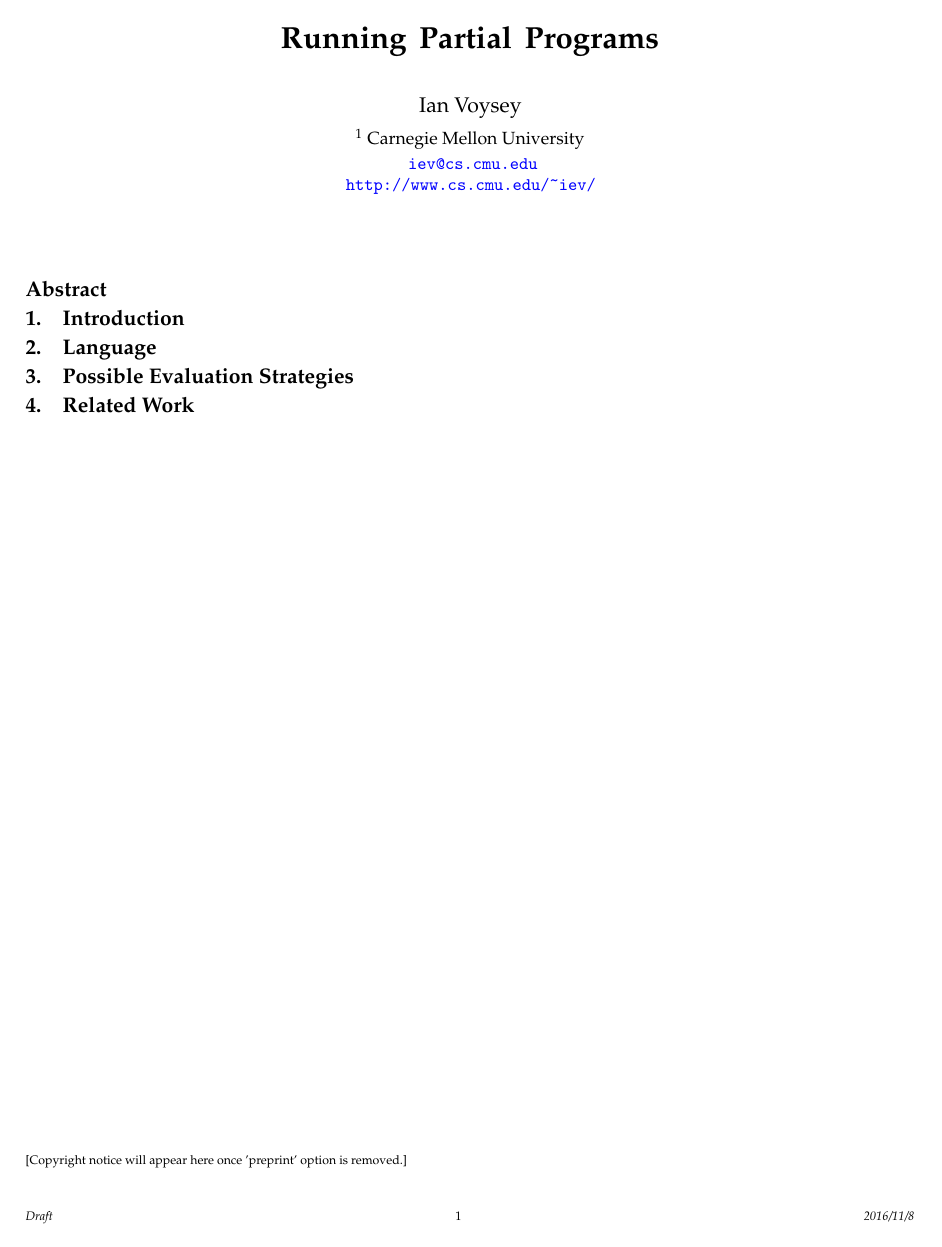
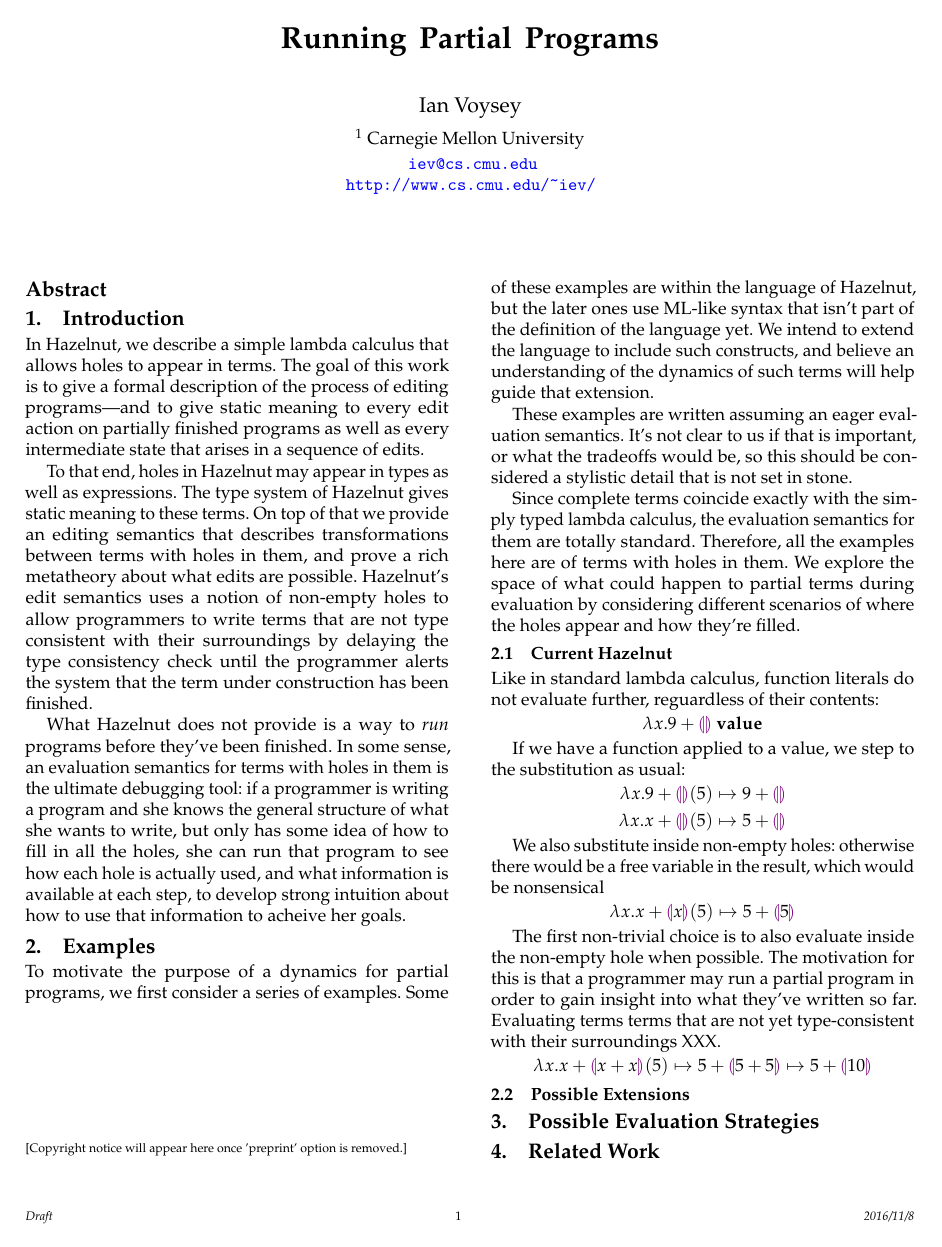
Before and after one commit to hazelgrove/obt2017, a LaTeX paper (dynamics-obt17.tex, which reads examples.tex, intro.tex, macros.tex): the whole page. Compiled offline with pdfLaTeX; a missing font is replaced by an installed copy or a similar font.

Commit message:
very rough initial draft text. i really am not sure about tone or scope or anything

```diff
--- a/dynamics-obt17.tex
+++ b/dynamics-obt17.tex
@@ -92,10 +92,14 @@
 
 \section{Introduction}\label{sec:intro}
 \input{intro}
+\input{lang}
 
-\section{Language}\label{sec:hz}
+\section{Examples}\label{sec:ex}
+\input{examples}
+
 
 \section{Possible Evaluation Strategies}\label{sec:eval}
+\input{eval}
 
 \section{Related Work}\label{sec:rw}
 
--- /dev/null
+++ b/examples.tex
@@ -0,0 +1,75 @@
+To motivate the purpose of a dynamics for partial programs, we first
+consider a series of examples. Some of these examples are within the language
+of Hazelnut, but the later ones use ML-like syntax that isn't part of the
+definition of the language yet. We intend to extend the language to include
+such constructs, and believe an understanding of the dynamics of such terms
+will help guide that extension.
+
+These examples are written assuming an eager evaluation semantics. It's not
+clear to us if that is important, or what the tradeoffs would be, so this
+should be considered a stylistic detail that is not set in stone.
+
+Since complete terms coincide exactly with the simply typed lambda
+calculus, the evaluation semantics for them are totally
+standard. Therefore, all the examples here are of terms with holes in
+them. We explore the space of what could happen to partial terms during
+evaluation by considering different scenarios of where the holes appear and
+how they're filled.
+
+\subsection{Current Hazelnut}
+Like in standard lambda calculus, function literals do not
+evaluate further, reguardless of their contents:
+\begin{align*}
+  \pval{\hlam{x}{ \hadd{9}{\hehole} }}
+\end{align*}
+
+If we have a function applied to a value, we step to the substitution as
+usual:
+\begin{align*}
+  \pstep
+      {
+        \hap{\hlam{x}{\hadd{9}{\hehole}}}{5}
+      }
+      {
+        \hadd{9}{\hehole}
+      }
+      \\
+      \pstep
+      {
+        \hap{\hlam{x}{\hadd{x}{\hehole}}}{5}
+      }
+      {
+        \hadd{5}{\hehole}
+      }
+\end{align*}
+
+We also substitute inside non-empty holes: otherwise there would be a free
+variable in the result, which would be nonsensical
+\begin{align*}
+  \pstep
+      {
+        \hap{\hlam{x}{\hadd{x}{\hhole{x}}}}{5}
+      }
+      {
+        \hadd{5}{\hhole{5}}
+      }
+\end{align*}
+
+The first non-trivial choice is to also evaluate inside the non-empty hole
+when possible. The motivation for this is that a programmer may run a
+partial program in order to gain insight into what they've written so
+far. Evaluating terms terms that are not yet type-consistent with their
+surroundings XXX.
+\begin{align*}
+  \pstep{
+    \pstep
+        {
+          \hap{\hlam{x}{\hadd{x}{\hhole{\hadd{x}{x}}}}}{5}
+        }
+        {
+          \hadd{5}{\hhole{\hadd{5}{5}}}
+        }
+  }{\hadd{5}{\hhole{10}}}
+\end{align*}
+
+\subsection{Possible Extensions}
--- a/intro.tex
+++ b/intro.tex
@@ -0,0 +1,24 @@
+In Hazelnut, we describe a simple lambda calculus that allows holes to
+appear in terms. The goal of this work is to give a formal description of
+the process of editing programs---and to give static meaning to every edit
+action on partially finished programs as well as every intermediate state
+that arises in a sequence of edits.
+
+To that end, holes in Hazelnut may appear in types as well as
+expressions. The type system of Hazelnut gives static meaning to these
+terms. On top of that we provide an editing semantics that describes
+transformations between terms with holes in them, and prove a rich
+metatheory about what edits are possible. Hazelnut's edit semantics uses a
+notion of non-empty holes to allow programmers to write terms that are not
+type consistent with their surroundings by delaying the type consistency
+check until the programmer alerts the system that the term under
+construction has been finished.
+
+What Hazelnut does not provide is a way to \emph{run} programs before
+they've been finished. In some sense, an evaluation semantics for terms
+with holes in them is the ultimate debugging tool: if a programmer is
+writing a program and she knows the general structure of what she wants to
+write, but only has some idea of how to fill in all the holes, she can run
+that program to see how each hole is actually used, and what information is
+available at each step, to develop strong intuition about how to use that
+information to acheive her goals.
--- a/macros.tex
+++ b/macros.tex
@@ -1,8 +1,9 @@
-% !TEX root = hazelnut-popl17.tex
-
 % Violet hotdogs; highlight color helps distinguish them
 \newcommand{\llparenthesiscolor}{\textcolor{violet}{\llparenthesis}}
 \newcommand{\rrparenthesiscolor}{\textcolor{violet}{\rrparenthesis}}
+
+\newcommand{\pval}[1]{{#1} ~\mathbf{value}}
+\newcommand{\pstep}[2]{{#1} \mapsto {#2}}
 
 % HTyp and HExp
 \newcommand{\hcomplete}[1]{#1~\mathsf{complete}}
```
Also changed, not shown: eval.tex (added), lang.tex (added), 1 other file.
